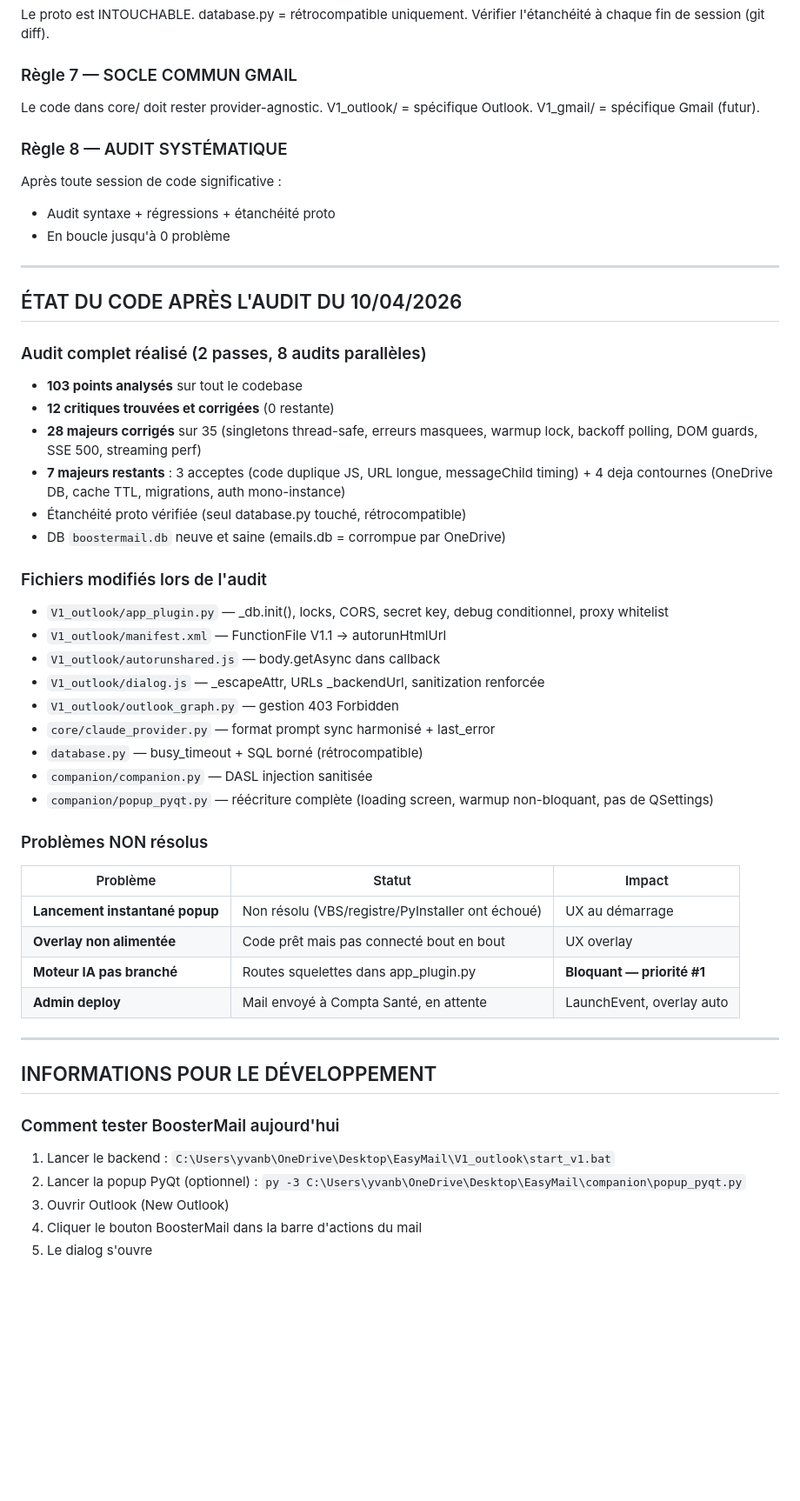
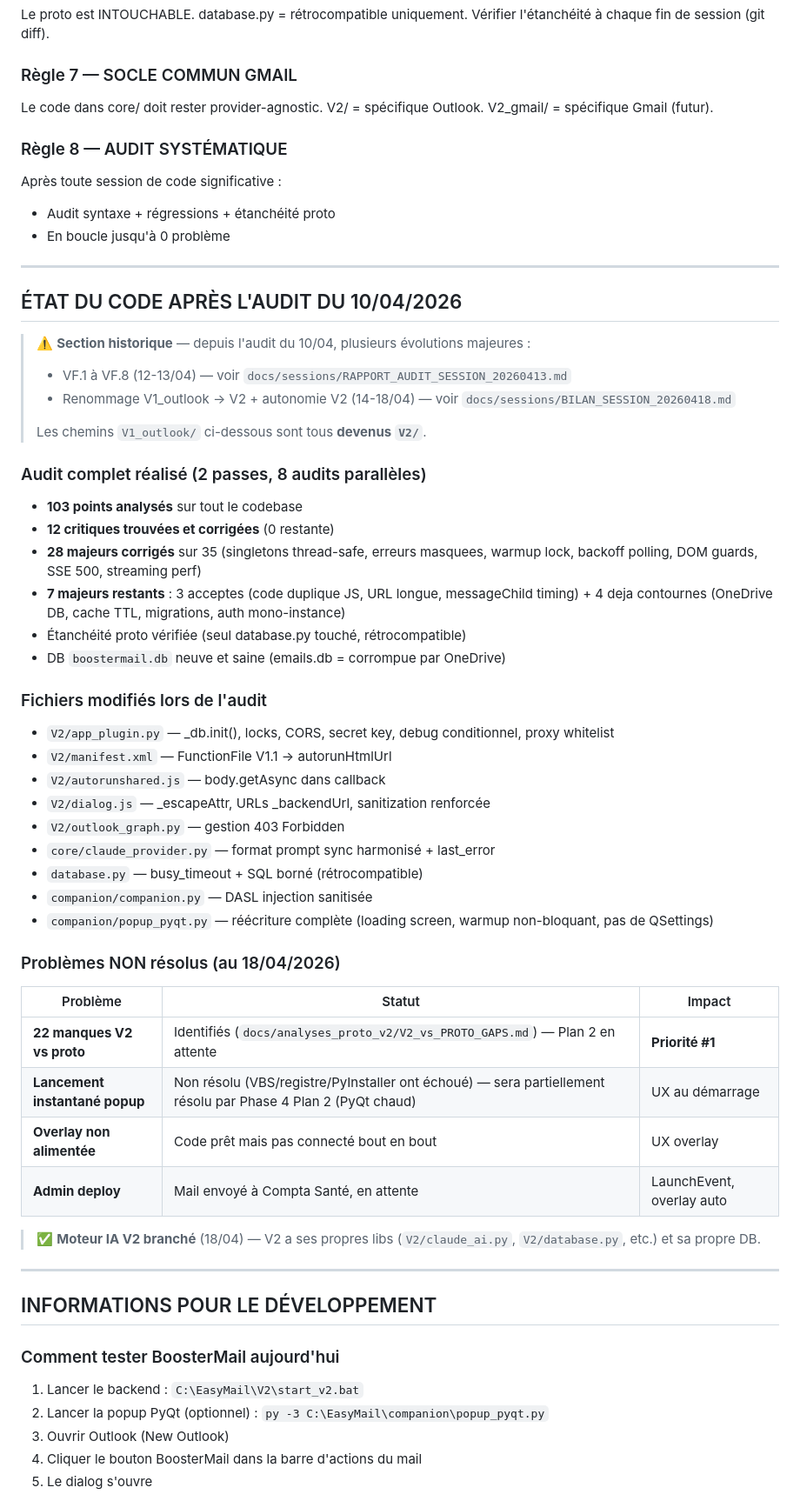
Before and after one commit to yvanbosser/boostermail-site, a Markdown page: NOUVELLE_SESSION.md, the part around one of its changes. Shown at 87% size. GitHub-like rendering; blank space fills up the shorter version.

```diff
--- a/NOUVELLE_SESSION.md
+++ b/NOUVELLE_SESSION.md
@@ -250,7 +254,7 @@ Vérifier l'étanchéité à chaque fin de session (git diff).
 ### Règle 7 — SOCLE COMMUN GMAIL
 
 Le code dans core/ doit rester provider-agnostic.
-V1_outlook/ = spécifique Outlook. V1_gmail/ = spécifique Gmail (futur).
+V2/ = spécifique Outlook. V2_gmail/ = spécifique Gmail (futur).
 
 ### Règle 8 — AUDIT SYSTÉMATIQUE
 
@@ -262,6 +266,12 @@ Après toute session de code significative :
 
 ## ÉTAT DU CODE APRÈS L'AUDIT DU 10/04/2026
 
+> ⚠️ **Section historique** — depuis l'audit du 10/04, plusieurs évolutions majeures :
+> - VF.1 à VF.8 (12-13/04) — voir `docs/sessions/RAPPORT_AUDIT_SESSION_20260413.md`
+> - Renommage V1_outlook → V2 + autonomie V2 (14-18/04) — voir `docs/sessions/BILAN_SESSION_20260418.md`
+>
+> Les chemins `V1_outlook/` ci-dessous sont tous **devenus `V2/`**.
+
 ### Audit complet réalisé (2 passes, 8 audits parallèles)
 
 - **103 points analysés** sur tout le codebase
@@ -272,24 +282,26 @@ Après toute session de code significative :
 - DB `boostermail.db` neuve et saine (emails.db = corrompue par OneDrive)
 
 ### Fichiers modifiés lors de l'audit
-- `V1_outlook/app_plugin.py` — _db.init(), locks, CORS, secret key, debug conditionnel, proxy whitelist
-- `V1_outlook/manifest.xml` — FunctionFile V1.1 → autorunHtmlUrl
-- `V1_outlook/autorunshared.js` — body.getAsync dans callback
-- `V1_outlook/dialog.js` — _escapeAttr, URLs _backendUrl, sanitization renforcée
-- `V1_outlook/outlook_graph.py` — gestion 403 Forbidden
+- `V2/app_plugin.py` — _db.init(), locks, CORS, secret key, debug conditionnel, proxy whitelist
+- `V2/manifest.xml` — FunctionFile V1.1 → autorunHtmlUrl
+- `V2/autorunshared.js` — body.getAsync dans callback
+- `V2/dialog.js` — _escapeAttr, URLs _backendUrl, sanitization renforcée
+- `V2/outlook_graph.py` — gestion 403 Forbidden
 - `core/claude_provider.py` — format prompt sync harmonisé + last_error
 - `database.py` — busy_timeout + SQL borné (rétrocompatible)
 - `companion/companion.py` — DASL injection sanitisée
 - `companion/popup_pyqt.py` — réécriture complète (loading screen, warmup non-bloquant, pas de QSettings)
 
-### Problèmes NON résolus
+### Problèmes NON résolus (au 18/04/2026)
 
 | Problème | Statut | Impact |
 |---|---|---|
-| **Lancement instantané popup** | Non résolu (VBS/registre/PyInstaller ont échoué) | UX au démarrage |
+| **22 manques V2 vs proto** | Identifiés (`docs/analyses_proto_v2/V2_vs_PROTO_GAPS.md`) — Plan 2 en attente | **Priorité #1** |
+| **Lancement instantané popup** | Non résolu (VBS/registre/PyInstaller ont échoué) — sera partiellement résolu par Phase 4 Plan 2 (PyQt chaud) | UX au démarrage |
 | **Overlay non alimentée** | Code prêt mais pas connecté bout en bout | UX overlay |
-| **Moteur IA pas branché** | Routes squelettes dans app_plugin.py | **Bloquant — priorité #1** |
 | **Admin deploy** | Mail envoyé à Compta Santé, en attente | LaunchEvent, overlay auto |
+
+> ✅ **Moteur IA V2 branché** (18/04) — V2 a ses propres libs (`V2/claude_ai.py`, `V2/database.py`, etc.) et sa propre DB.
 
 ---
 
@@ -297,8 +309,8 @@ Après toute session de code significative :
 
 ### Comment tester BoosterMail aujourd'hui
 
-1. Lancer le backend : `C:\Users\yvanb\OneDrive\Desktop\EasyMail\V1_outlook\start_v1.bat`
-2. Lancer la popup PyQt (optionnel) : `py -3 C:\Users\yvanb\OneDrive\Desktop\EasyMail\companion\popup_pyqt.py`
+1. Lancer le backend : `C:\EasyMail\V2\start_v2.bat`
+2. Lancer la popup PyQt (optionnel) : `py -3 C:\EasyMail\companion\popup_pyqt.py`
 3. Ouvrir Outlook (New Outlook)
 4. Cliquer le bouton BoosterMail dans la barre d'actions du mail
 5. Le dialog s'ouvre
```
Also changed, not shown: other parts of NOUVELLE_SESSION.md (+22 -18 lines).
